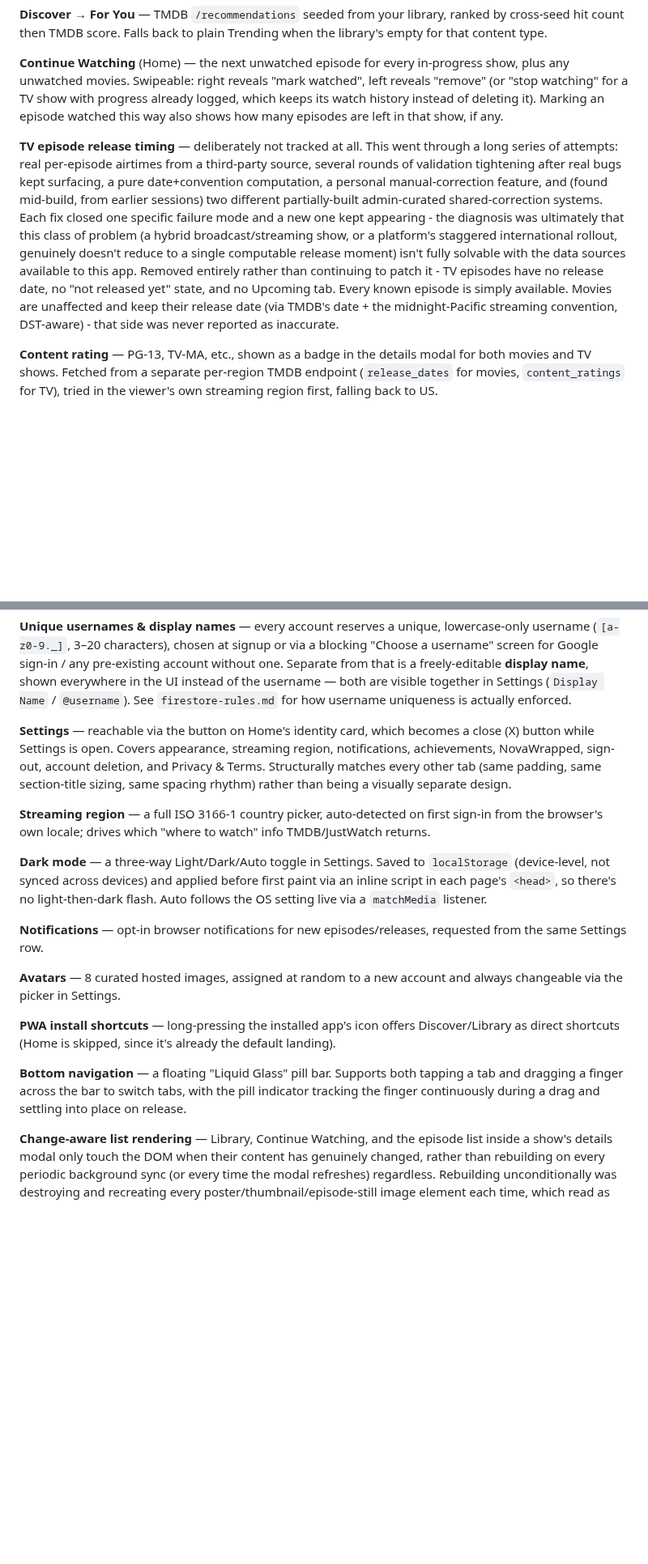
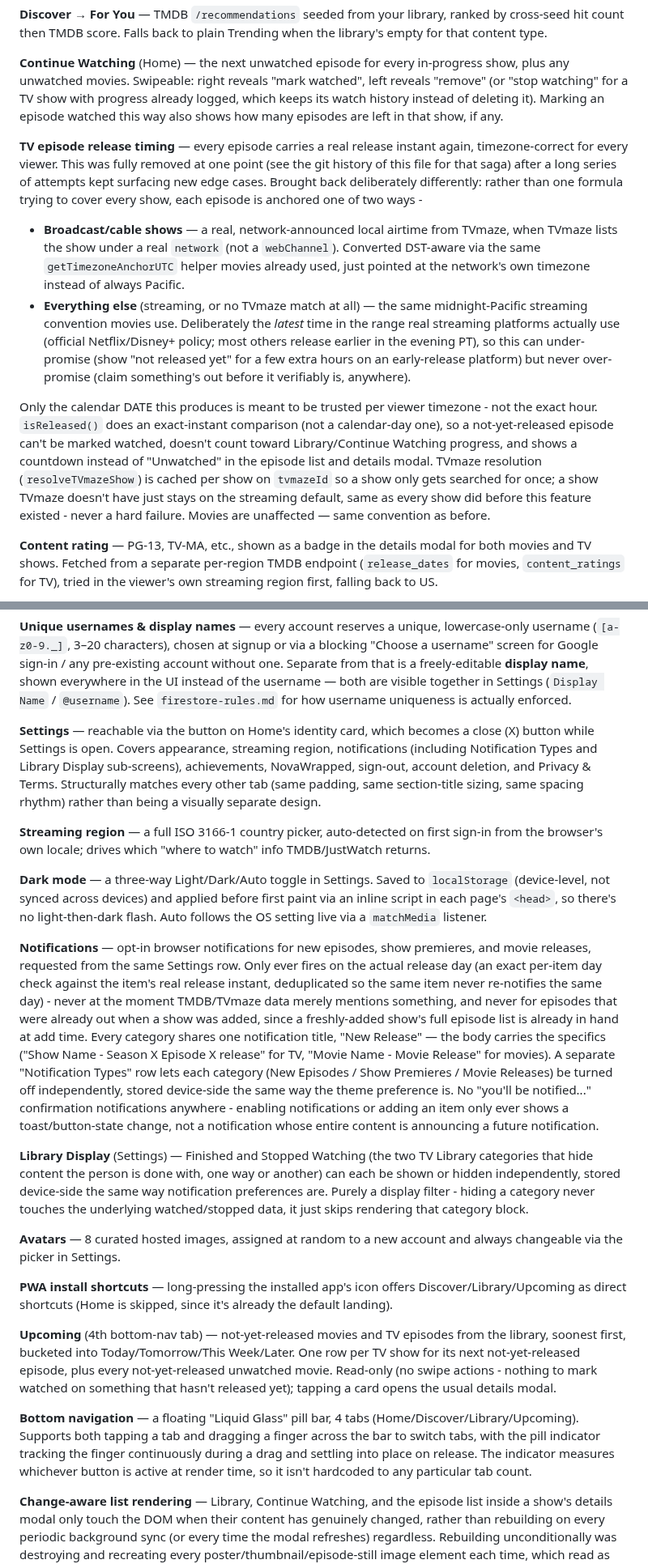
Before and after one commit to HanuKeyser/NovaWatch, a Markdown page: README.md, 2 parts joined by grey strips. Shown at 81% size. GitHub-like rendering; blank space fills up the shorter version.

Commit message:
Revise README for feature enhancements and clarifications
Updated README to reflect new features and changes, including detailed explanations of TV episode release timing, notifications, and bottom navigation improvements.

```diff
--- a/README.md
+++ b/README.md
@@ -63,7 +64,11 @@ Currently on the free **Spark** plan. This is a real constraint on the feature s
 
 **Continue Watching** (Home) — the next unwatched episode for every in-progress show, plus any unwatched movies. Swipeable: right reveals "mark watched", left reveals "remove" (or "stop watching" for a TV show with progress already logged, which keeps its watch history instead of deleting it). Marking an episode watched this way also shows how many episodes are left in that show, if any.
 
-**TV episode release timing** — deliberately not tracked at all. This went through a long series of attempts: real per-episode airtimes from a third-party source, several rounds of validation tightening after real bugs kept surfacing, a pure date+convention computation, a personal manual-correction feature, and (found mid-build, from earlier sessions) two different partially-built admin-curated shared-correction systems. Each fix closed one specific failure mode and a new one kept appearing - the diagnosis was ultimately that this class of problem (a hybrid broadcast/streaming show, or a platform's staggered international rollout, genuinely doesn't reduce to a single computable release moment) isn't fully solvable with the data sources available to this app. Removed entirely rather than continuing to patch it - TV episodes have no release date, no "not released yet" state, and no Upcoming tab. Every known episode is simply available. Movies are unaffected and keep their release date (via TMDB's date + the midnight-Pacific streaming convention, DST-aware) - that side was never reported as inaccurate.
+**TV episode release timing** — every episode carries a real release instant again, timezone-correct for every viewer. This was fully removed at one point (see the git history of this file for that saga) after a long series of attempts kept surfacing new edge cases. Brought back deliberately differently: rather than one formula trying to cover every show, each episode is anchored one of two ways -
+- **Broadcast/cable shows** — a real, network-announced local airtime from TVmaze, when TVmaze lists the show under a real `network` (not a `webChannel`). Converted DST-aware via the same `getTimezoneAnchorUTC` helper movies already used, just pointed at the network's own timezone instead of always Pacific.
+- **Everything else** (streaming, or no TVmaze match at all) — the same midnight-Pacific streaming convention movies use. Deliberately the *latest* time in the range real streaming platforms actually use (official Netflix/Disney+ policy; most others release earlier in the evening PT), so this can under-promise (show "not released yet" for a few extra hours on an early-release platform) but never over-promise (claim something's out before it verifiably is, anywhere).
+
+Only the calendar DATE this produces is meant to be trusted per viewer timezone - not the exact hour. `isReleased()` does an exact-instant comparison (not a calendar-day one), so a not-yet-released episode can't be marked watched, doesn't count toward Library/Continue Watching progress, and shows a countdown instead of "Unwatched" in the episode list and details modal. TVmaze resolution (`resolveTVmazeShow`) is cached per show on `tvmazeId` so a show only gets searched for once; a show TVmaze doesn't have just stays on the streaming default, same as every show did before this feature existed - never a hard failure. Movies are unaffected — same convention as before.
 
 **Content rating** — PG-13, TV-MA, etc., shown as a badge in the details modal for both movies and TV shows. Fetched from a separate per-region TMDB endpoint (`release_dates` for movies, `content_ratings` for TV), tried in the viewer's own streaming region first, falling back to US.
 
@@ -77,19 +82,23 @@ Currently on the free **Spark** plan. This is a real constraint on the feature s
 
 **Unique usernames & display names** — every account reserves a unique, lowercase-only username (`[a-z0-9._]`, 3–20 characters), chosen at signup or via a blocking "Choose a username" screen for Google sign-in / any pre-existing account without one. Separate from that is a freely-editable **display name**, shown everywhere in the UI instead of the username — both are visible together in Settings (`Display Name` / `@username`). See `firestore-rules.md` for how username uniqueness is actually enforced.
 
-**Settings** — reachable via the button on Home's identity card, which becomes a close (X) button while Settings is open. Covers appearance, streaming region, notifications, achievements, NovaWrapped, sign-out, account deletion, and Privacy & Terms. Structurally matches every other tab (same padding, same section-title sizing, same spacing rhythm) rather than being a visually separate design.
+**Settings** — reachable via the button on Home's identity card, which becomes a close (X) button while Settings is open. Covers appearance, streaming region, notifications (including Notification Types and Library Display sub-screens), achievements, NovaWrapped, sign-out, account deletion, and Privacy & Terms. Structurally matches every other tab (same padding, same section-title sizing, same spacing rhythm) rather than being a visually separate design.
 
 **Streaming region** — a full ISO 3166-1 country picker, auto-detected on first sign-in from the browser's own locale; drives which "where to watch" info TMDB/JustWatch returns.
 
 **Dark mode** — a three-way Light/Dark/Auto toggle in Settings. Saved to `localStorage` (device-level, not synced across devices) and applied before first paint via an inline script in each page's `<head>`, so there's no light-then-dark flash. Auto follows the OS setting live via a `matchMedia` listener.
 
-**Notifications** — opt-in browser notifications for new episodes/releases, requested from the same Settings row.
+**Notifications** — opt-in browser notifications for new episodes, show premieres, and movie releases, requested from the same Settings row. Only ever fires on the actual release day (an exact per-item day check against the item's real release instant, deduplicated so the same item never re-notifies the same day) - never at the moment TMDB/TVmaze data merely mentions something, and never for episodes that were already out when a show was added, since a freshly-added show's full episode list is already in hand at add time. Every category shares one notification title, "New Release" — the body carries the specifics ("Show Name - Season X Episode X release" for TV, "Movie Name - Movie Release" for movies). A separate "Notification Types" row lets each category (New Episodes / Show Premieres / Movie Releases) be turned off independently, stored device-side the same way the theme preference is. No "you'll be notified..." confirmation notifications anywhere - enabling notifications or adding an item only ever shows a toast/button-state change, not a notification whose entire content is announcing a future notification.
+
+**Library Display** (Settings) — Finished and Stopped Watching (the two TV Library categories that hide content the person is done with, one way or another) can each be shown or hidden independently, stored device-side the same way notification preferences are. Purely a display filter - hiding a category never touches the underlying watched/stopped data, it just skips rendering that category block.
 
 **Avatars** — 8 curated hosted images, assigned at random to a new account and always changeable via the picker in Settings.
 
-**PWA install shortcuts** — long-pressing the installed app's icon offers Discover/Library as direct shortcuts (Home is skipped, since it's already the default landing).
+**PWA install shortcuts** — long-pressing the installed app's icon offers Discover/Library/Upcoming as direct shortcuts (Home is skipped, since it's already the default landing).
 
-**Bottom navigation** — a floating "Liquid Glass" pill bar. Supports both tapping a tab and dragging a finger across the bar to switch tabs, with the pill indicator tracking the finger continuously during a drag and settling into place on release.
+**Upcoming** (4th bottom-nav tab) — not-yet-released movies and TV episodes from the library, soonest first, bucketed into Today/Tomorrow/This Week/Later. One row per TV show for its next not-yet-released episode, plus every not-yet-released unwatched movie. Read-only (no swipe actions - nothing to mark watched on something that hasn't released yet); tapping a card opens the usual details modal.
+
+**Bottom navigation** — a floating "Liquid Glass" pill bar, 4 tabs (Home/Discover/Library/Upcoming). Supports both tapping a tab and dragging a finger across the bar to switch tabs, with the pill indicator tracking the finger continuously during a drag and settling into place on release. The indicator measures whichever button is active at render time, so it isn't hardcoded to any particular tab count.
 
 **Change-aware list rendering** — Library, Continue Watching, and the episode list inside a show's details modal only touch the DOM when their content has genuinely changed, rather than rebuilding on every periodic background sync (or every time the modal refreshes) regardless. Rebuilding unconditionally was destroying and recreating every poster/thumbnail/episode-still image element each time, which read as flashing even though nothing had actually changed.
 
```
Also changed, not shown: other parts of README.md (+1 -0 lines).
